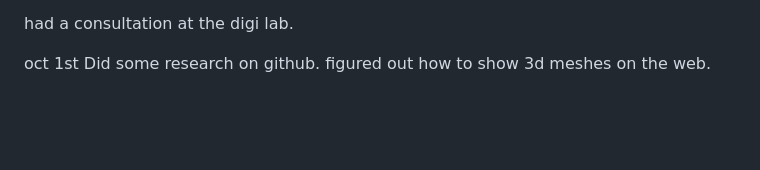
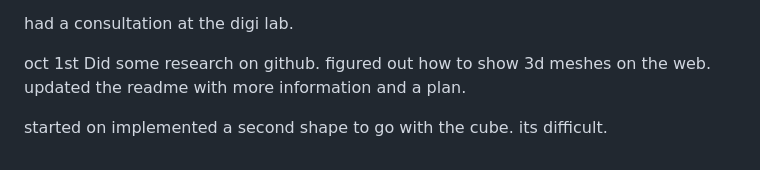
Before and after one commit to jj-gagnon/generative_sculpture, a Markdown page: README.md, the part around the change. Rendered like a GitHub page; blank space fills up the shorter version.

```diff
--- a/README.md
+++ b/README.md
@@ -218,3 +218,7 @@ had a consultation at the digi lab.
 oct 1st
 Did some research on github.
 figured out how to show 3d meshes on the web.
+updated the readme with more information and a plan.
+
+started on implemented a second shape to go with the cube.
+its difficult.
```
